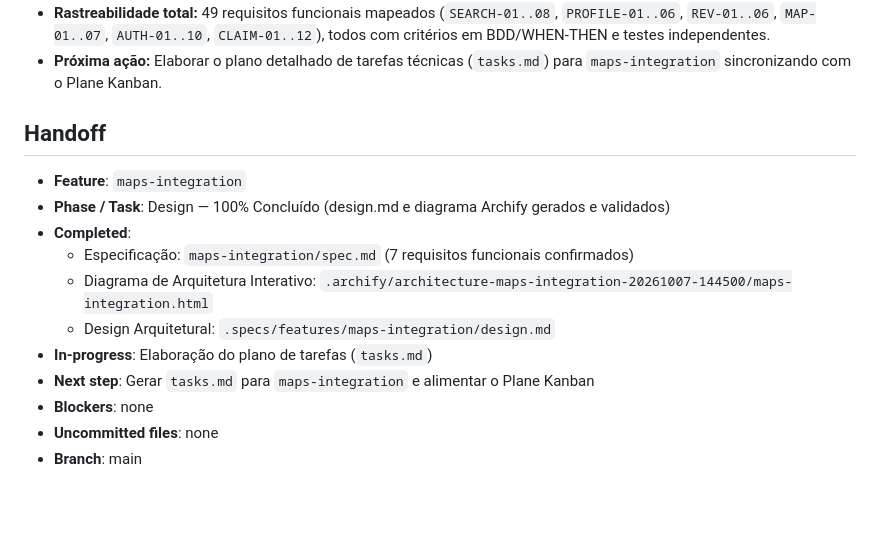
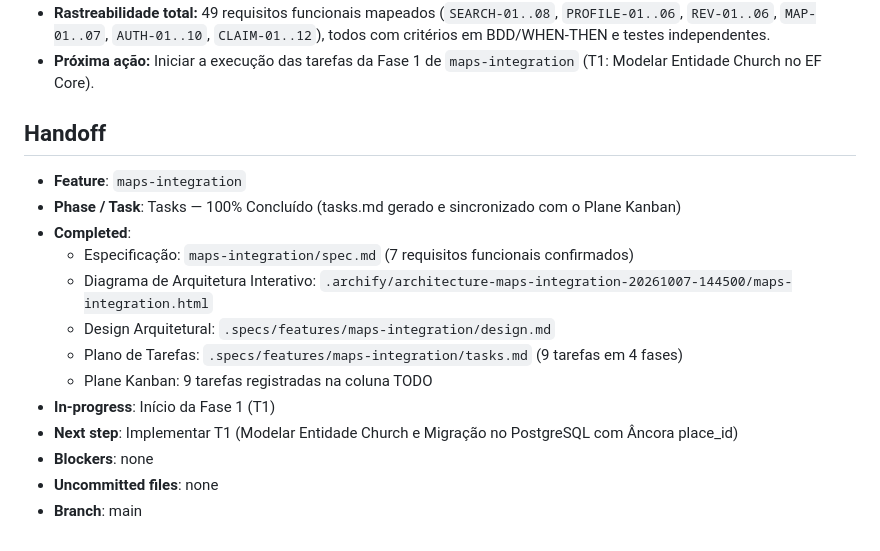
Before and after one commit to MoisesAlvarenga/search_a_church, a Markdown page: .specs/STATE.md, the part around one of its changes. GitHub-like rendering; blank space fills up the shorter version.

Commit message:
docs(state): update roadmap state for maps-integration tasks completion

```diff
--- a/.specs/STATE.md
+++ b/.specs/STATE.md
@@ -40,16 +40,18 @@
 - **Rastreabilidade total:** 49 requisitos funcionais mapeados (`SEARCH-01..08`, `PROFILE-01..06`, `REV-01..06`, `MAP-01..07`, `AUTH-01..10`, `CLAIM-01..12`), todos com critérios em BDD/WHEN-THEN e testes independentes.
-- **Próxima ação:** Elaborar o plano detalhado de tarefas técnicas (`tasks.md`) para `maps-integration` sincronizando com o Plane Kanban.
+- **Próxima ação:** Iniciar a execução das tarefas da Fase 1 de `maps-integration` (T1: Modelar Entidade Church no EF Core).
 
 ## Handoff
 
 - **Feature**: `maps-integration`
-- **Phase / Task**: Design — 100% Concluído (design.md e diagrama Archify gerados e validados)
+- **Phase / Task**: Tasks — 100% Concluído (tasks.md gerado e sincronizado com o Plane Kanban)
 - **Completed**:
   - Especificação: `maps-integration/spec.md` (7 requisitos funcionais confirmados)
   - Diagrama de Arquitetura Interativo: `.archify/architecture-maps-integration-20261007-144500/maps-integration.html`
   - Design Arquitetural: `.specs/features/maps-integration/design.md`
-- **In-progress**: Elaboração do plano de tarefas (`tasks.md`)
-- **Next step**: Gerar `tasks.md` para `maps-integration` e alimentar o Plane Kanban
+  - Plano de Tarefas: `.specs/features/maps-integration/tasks.md` (9 tarefas em 4 fases)
+  - Plane Kanban: 9 tarefas registradas na coluna TODO
+- **In-progress**: Início da Fase 1 (T1)
+- **Next step**: Implementar T1 (Modelar Entidade Church e Migração no PostgreSQL com Âncora place_id)
 - **Blockers**: none
 - **Uncommitted files**: none
 - **Branch**: main
```
Also changed, not shown: other parts of .specs/STATE.md (+3 -3 lines).
